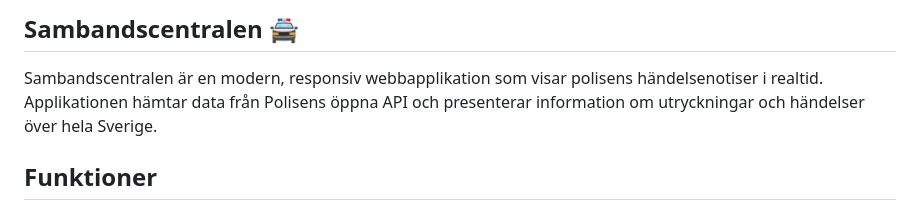
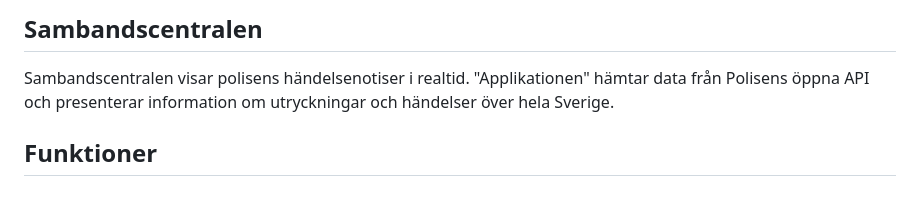
Before and after one commit to doctorslop/samband, a Markdown page: README.md, the part around the change. Rendered like a GitHub page.

Commit message:
Update README to simplify application description
Removed the word 'modern' from the application description.

```diff
--- a/README.md
+++ b/README.md
@@ -1,6 +1,6 @@
-## Sambandscentralen 🚔
+## Sambandscentralen
 
-Sambandscentralen är en modern, responsiv webbapplikation som visar polisens händelsenotiser i realtid. Applikationen hämtar data från Polisens öppna API och presenterar information om utryckningar och händelser över hela Sverige.
+Sambandscentralen visar polisens händelsenotiser i realtid. "Applikationen" hämtar data från Polisens öppna API och presenterar information om utryckningar och händelser över hela Sverige.
 
 ## Funktioner
 
```
